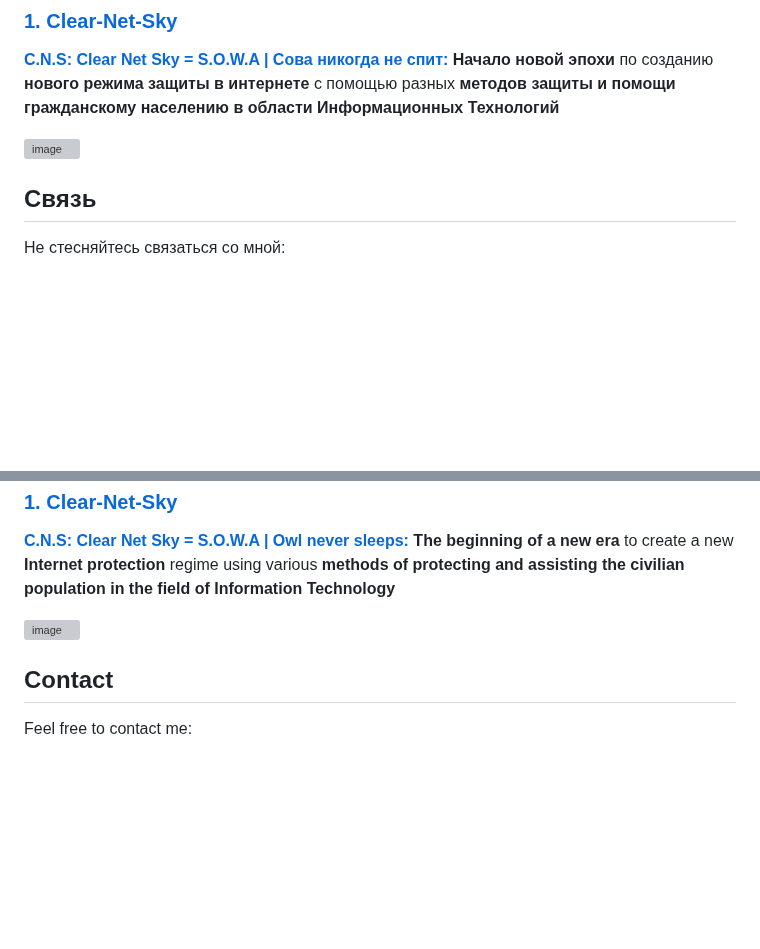
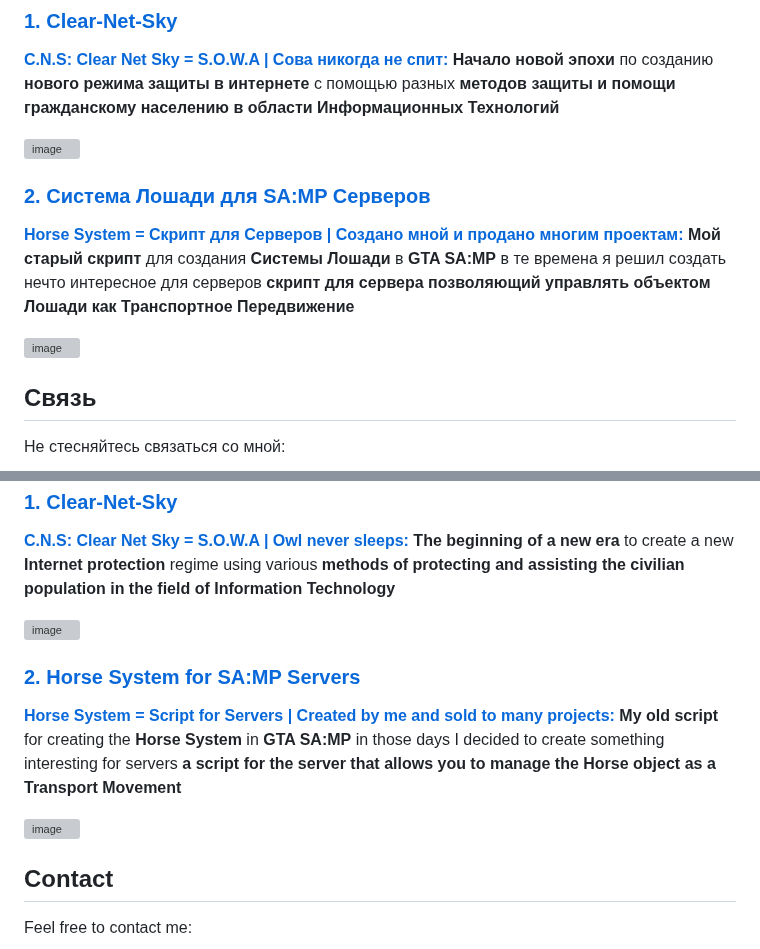
Before and after one commit to AristarhUcolov/AristarhUcolov, a Markdown page: README.md, 2 parts joined by grey strips. GitHub-like rendering; blank space fills up the shorter version; grey boxes are pictures that could not be loaded.

```diff
--- a/README.md
+++ b/README.md
@@ -16,6 +16,13 @@
 с помощью разных **методов защиты и помощи гражданскому населению в области Информационных Технологий**
 
  ![image](https://github.com/AristarhUcolov/The-Future-Of-The-Technologies-Corporation/assets/56760026/f3635e6b-edbc-4451-84e8-a29c48bb1854)
+
+### [2. Система Лошади для SA:MP Серверов](https://github.com/AristarhUcolov/Horse-System-for-SA-MP-Servers-by-Aristarh-Ucolov)
+**[Horse System = Скрипт для Серверов | Создано мной и продано многим проектам:](https://github.com/AristarhUcolov/Horse-System-for-SA-MP-Servers-by-Aristarh-Ucolov)**
+**Мой старый скрипт** для создания **Системы Лошади** в **GTA SA:MP**
+в те времена я решил создать нечто интересное для серверов **скрипт для сервера позволяющий управлять объектом Лошади как Транспортное Передвижение**
+
+![image](https://github.com/AristarhUcolov/Horse-System-for-SA-MP-Servers-by-Aristarh-Ucolov-SA-MP-/assets/56760026/89276dc0-f0dc-4652-8a27-9cb6e3f0c6ac)
 
 ## Связь
 
@@ -50,6 +57,13 @@ using various **methods of protecting and assisting the civilian population in t
 
 ![image](https://github.com/AristarhUcolov/C.N.S-Clear.Net.Sky-S.O.W.A/assets/56760026/e5ac6a77-1851-4e4e-93eb-02869adca27d)
 
+### [2. Horse System for SA:MP Servers](https://github.com/AristarhUcolov/Horse-System-for-SA-MP-Servers-by-Aristarh-Ucolov)
+**[Horse System = Script for Servers | Created by me and sold to many projects:](https://github.com/AristarhUcolov/Horse-System-for-SA-MP-Servers-by-Aristarh-Ucolov)**
+**My old script** for creating the **Horse System** in **GTA SA:MP**
+in those days I decided to create something interesting for servers **a script for the server that allows you to manage the Horse object as a Transport Movement**
+
+![image](https://github.com/AristarhUcolov/Horse-System-for-SA-MP-Servers-by-Aristarh-Ucolov-SA-MP-/assets/56760026/89276dc0-f0dc-4652-8a27-9cb6e3f0c6ac)
+
 ## Contact
 
 Feel free to contact me:
```
